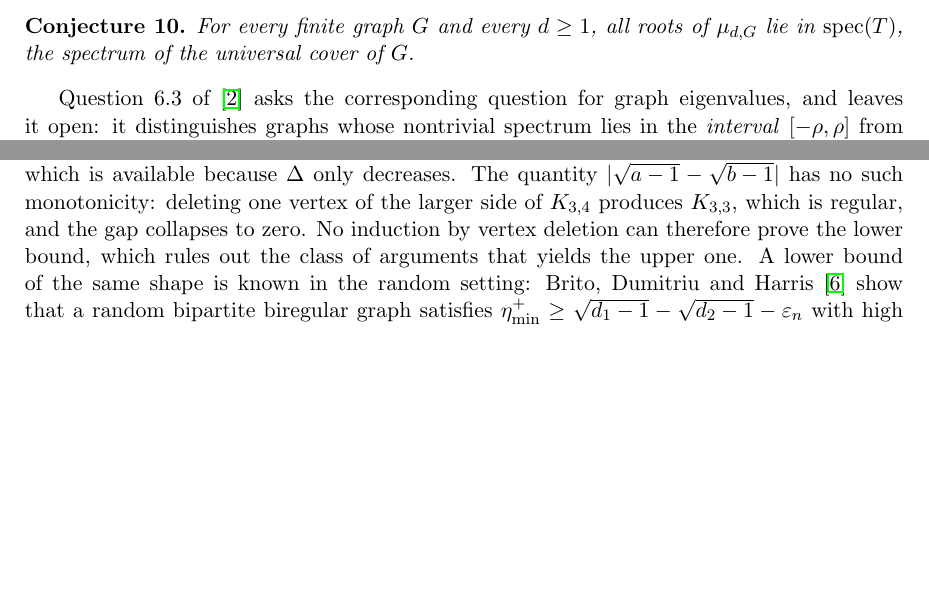
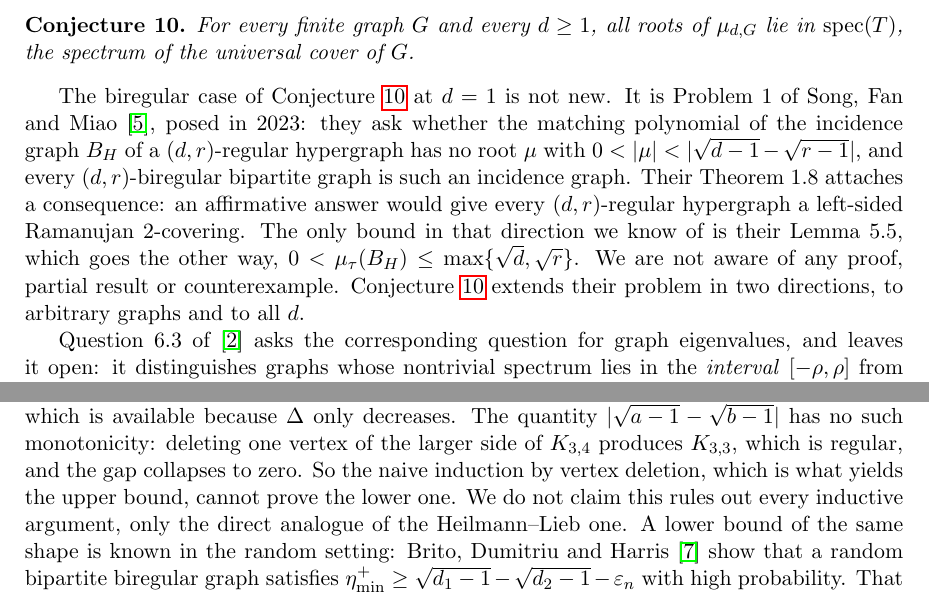
Before and after one commit to ElVec1o/rama-notes, a LaTeX paper (paper2_note/note.tex): two parts of pages 5 and 9 of 12, joined at a grey line, cut so that both start at the same text, the shorter picture padded with empty space. Compiled offline with pdfLaTeX.

Commit message:
Record Song-Fan-Miao priority: the biregular case is their Problem 1
The biregular d=1 case of the gap conjecture was posed in 2023 by Song, Fan and
Miao, arXiv:2310.01771, Problem 1: whether the matching polynomial of the
incidence graph of a (d,r)-regular hypergraph has no root of modulus strictly
between 0 and |sqrt(d-1) - sqrt(r-1)|. Every (d,r)-biregular bipartite graph is
such an incidence graph, so this is exactly the biregular case. Their Theorem 1.8
attaches the consequence that an affirmative answer gives left-sided Ramanujan
2-coverings, and their Lemma 5.5 is the only known bound, in the opposite
direction. Now cited, with the conjecture here presented as extending their
problem to arbitrary graphs and all d.

Also softens the non-monotonicity claim: it rules out the direct analogue of the
Heilmann-Lieb induction, not every inductive argument.

```diff
--- a/paper2_note/note.tex
+++ b/paper2_note/note.tex
@@ -310,6 +310,18 @@ For every finite graph $G$ and every $d\ge1$, all roots of $\mu_{d,G}$ lie in
 $\operatorname{spec}(T)$, the spectrum of the universal cover of $G$.
 \end{conjecture}
 
+The biregular case of Conjecture~\ref{conj:gap} at $d=1$ is not new. It is
+Problem~1 of Song, Fan and Miao \cite{SFM}, posed in 2023: they ask whether the
+matching polynomial of the incidence graph $B_H$ of a $(d,r)$-regular hypergraph
+has no root $\mu$ with $0<|\mu|<|\sqrt{d-1}-\sqrt{r-1}|$, and every
+$(d,r)$-biregular bipartite graph is such an incidence graph. Their Theorem 1.8
+attaches a consequence: an affirmative answer would give every $(d,r)$-regular
+hypergraph a left-sided Ramanujan $2$-covering. The only bound in that direction
+we know of is their Lemma 5.5, which goes the other way,
+$0<\mu_{\tau}(B_H)\le\max\{\sqrt d,\sqrt r\}$. We are not aware of any proof,
+partial result or counterexample. Conjecture~\ref{conj:gap} extends their problem
+in two directions, to arbitrary graphs and to all $d$.
+
 Question 6.3 of \cite{HPS} asks the corresponding question for graph
 eigenvalues, and leaves it open: it distinguishes graphs whose nontrivial
 spectrum lies in the \emph{interval} $[-\rho,\rho]$ from those whose nontrivial
@@ -564,9 +576,10 @@ under vertex deletion. The Heilmann--Lieb argument for $|x|\le2\sqrt{\Delta-1}$
 inducts on vertex deletion, which is available because $\Delta$ only decreases.
 The quantity $|\sqrt{a-1}-\sqrt{b-1}|$ has no such monotonicity: deleting one
 vertex of the larger side of $K_{3,4}$ produces $K_{3,3}$, which is regular, and
-the gap collapses to zero. No induction by vertex deletion can therefore prove
-the lower bound, which rules out the class of arguments that yields the upper
-one. A lower bound of the same shape is known in the random setting: Brito,
+the gap collapses to zero. So the naive induction by vertex deletion, which is
+what yields the upper bound, cannot prove the lower one. We do not claim this
+rules out every inductive argument, only the direct analogue of the
+Heilmann--Lieb one. A lower bound of the same shape is known in the random setting: Brito,
 Dumitriu and Harris \cite{BDH} show that a random bipartite biregular graph
 satisfies $\eta^+_{\min}\ge\sqrt{d_1-1}-\sqrt{d_2-1}-\varepsilon_n$ with high
 probability. That is an asymptotic statement about adjacency eigenvalues of
```
Also changed, not shown: paper2_note/note.pdf, paper2_note/note.tex (2 more changed lines).
